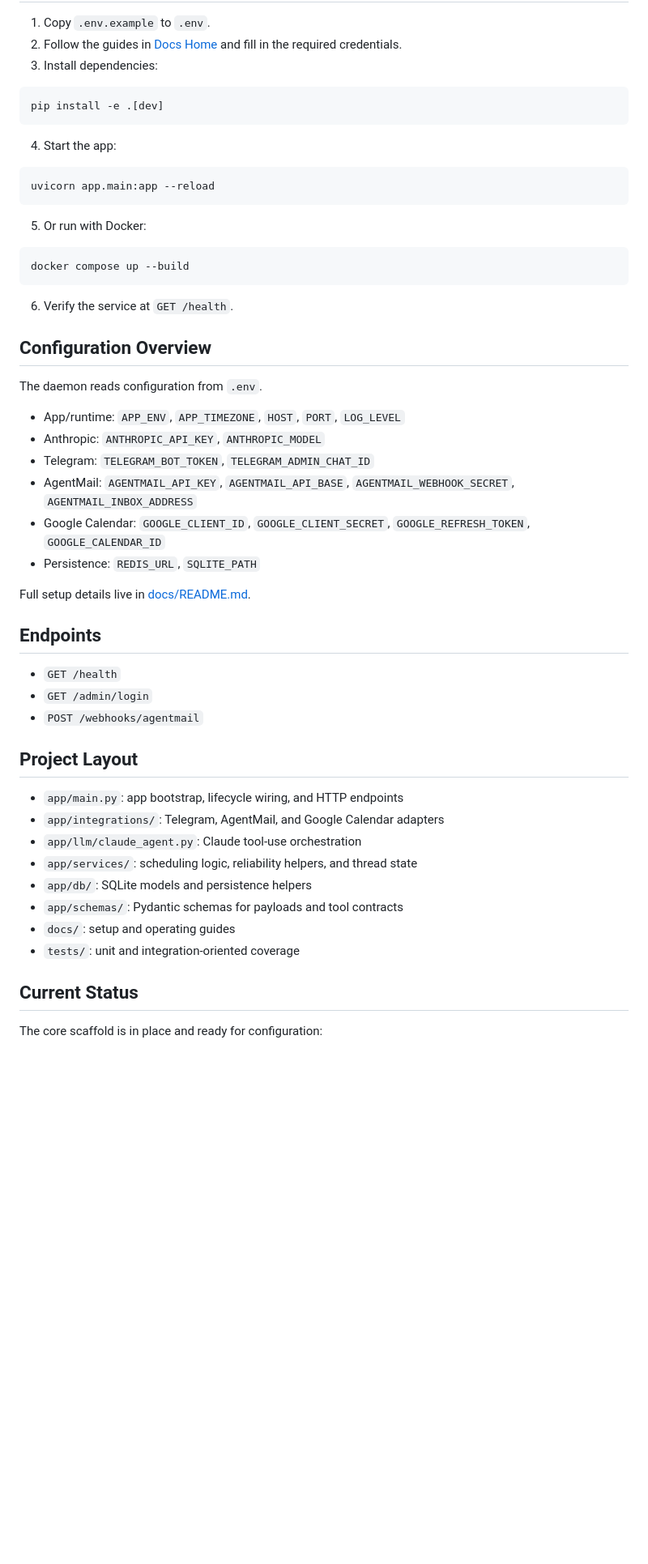
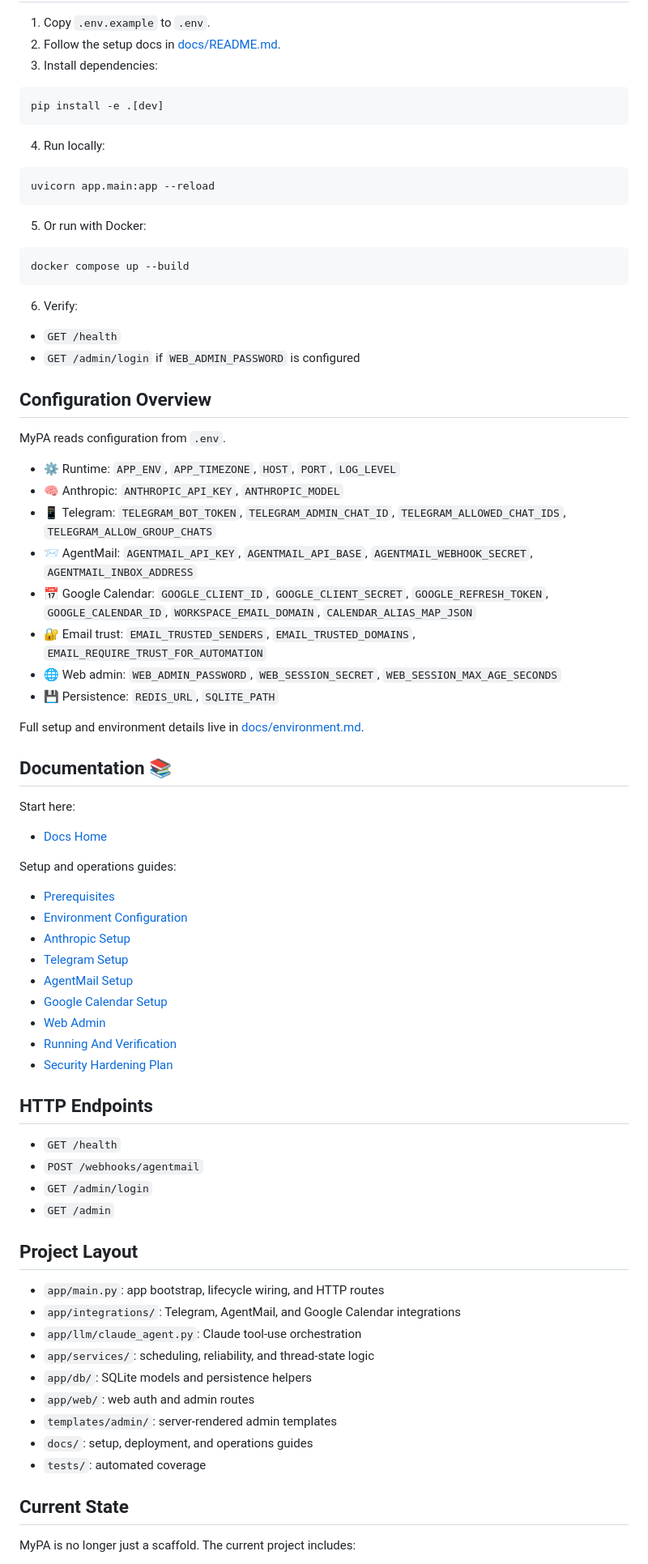
Before and after one commit to jasona/mypa, a Markdown page: README.md, the part around one of its changes. Shown at 81% size. Drawn GitHub-style; blank space fills up the shorter version.

Commit message:
Refresh README branding and project overview
Update the project page to reflect MyPA’s current capabilities, security posture, admin UI, and polished branding.

Made-with: Cursor

````diff
--- a/README.md
+++ b/README.md
@@ -67,13 +78,13 @@ The daemon is intentionally small and composable:
 
 1. Copy `.env.example` to `.env`.
-2. Follow the guides in [Docs Home](docs/README.md) and fill in the required credentials.
+2. Follow the setup docs in [docs/README.md](docs/README.md).
 3. Install dependencies:
 
 ```bash
 pip install -e .[dev]
 ```
 
-4. Start the app:
+4. Run locally:
 
 ```bash
 uvicorn app.main:app --reload
@@ -85,39 +96,64 @@ uvicorn app.main:app --reload
 docker compose up --build
 ```
 
-6. Verify the service at `GET /health`.
+6. Verify:
+
+- `GET /health`
+- `GET /admin/login` if `WEB_ADMIN_PASSWORD` is configured
 
 ## Configuration Overview
 
-The daemon reads configuration from `.env`.
+MyPA reads configuration from `.env`.
 
-- App/runtime: `APP_ENV`, `APP_TIMEZONE`, `HOST`, `PORT`, `LOG_LEVEL`
-- Anthropic: `ANTHROPIC_API_KEY`, `ANTHROPIC_MODEL`
-- Telegram: `TELEGRAM_BOT_TOKEN`, `TELEGRAM_ADMIN_CHAT_ID`
-- AgentMail: `AGENTMAIL_API_KEY`, `AGENTMAIL_API_BASE`, `AGENTMAIL_WEBHOOK_SECRET`, `AGENTMAIL_INBOX_ADDRESS`
-- Google Calendar: `GOOGLE_CLIENT_ID`, `GOOGLE_CLIENT_SECRET`, `GOOGLE_REFRESH_TOKEN`, `GOOGLE_CALENDAR_ID`
-- Persistence: `REDIS_URL`, `SQLITE_PATH`
+- ⚙️ Runtime: `APP_ENV`, `APP_TIMEZONE`, `HOST`, `PORT`, `LOG_LEVEL`
+- 🧠 Anthropic: `ANTHROPIC_API_KEY`, `ANTHROPIC_MODEL`
+- 📱 Telegram: `TELEGRAM_BOT_TOKEN`, `TELEGRAM_ADMIN_CHAT_ID`, `TELEGRAM_ALLOWED_CHAT_IDS`, `TELEGRAM_ALLOW_GROUP_CHATS`
+- 📨 AgentMail: `AGENTMAIL_API_KEY`, `AGENTMAIL_API_BASE`, `AGENTMAIL_WEBHOOK_SECRET`, `AGENTMAIL_INBOX_ADDRESS`
+- 📅 Google Calendar: `GOOGLE_CLIENT_ID`, `GOOGLE_CLIENT_SECRET`, `GOOGLE_REFRESH_TOKEN`, `GOOGLE_CALENDAR_ID`, `WORKSPACE_EMAIL_DOMAIN`, `CALENDAR_ALIAS_MAP_JSON`
+- 🔐 Email trust: `EMAIL_TRUSTED_SENDERS`, `EMAIL_TRUSTED_DOMAINS`, `EMAIL_REQUIRE_TRUST_FOR_AUTOMATION`
+- 🌐 Web admin: `WEB_ADMIN_PASSWORD`, `WEB_SESSION_SECRET`, `WEB_SESSION_MAX_AGE_SECONDS`
+- 💾 Persistence: `REDIS_URL`, `SQLITE_PATH`
 
-Full setup details live in [docs/README.md](docs/README.md).
+Full setup and environment details live in [docs/environment.md](docs/environment.md).
 
-## Endpoints
+## Documentation 📚
+
+Start here:
+
+- [Docs Home](docs/README.md)
+
+Setup and operations guides:
+
+- [Prerequisites](docs/prerequisites.md)
+- [Environment Configuration](docs/environment.md)
+- [Anthropic Setup](docs/anthropic.md)
+- [Telegram Setup](docs/telegram.md)
+- [AgentMail Setup](docs/agentmail.md)
+- [Google Calendar Setup](docs/google-calendar.md)
+- [Web Admin](docs/web-admin.md)
+- [Running And Verification](docs/running.md)
+- [Security Hardening Plan](docs/security-hardening.md)
+
+## HTTP Endpoints
 
 - `GET /health`
+- `POST /webhooks/agentmail`
 - `GET /admin/login`
-- `POST /webhooks/agentmail`
+- `GET /admin`
 
 ## Project Layout
 
-- `app/main.py`: app bootstrap, lifecycle wiring, and HTTP endpoints
-- `app/integrations/`: Telegram, AgentMail, and Google Calendar adapters
+- `app/main.py`: app bootstrap, lifecycle wiring, and HTTP routes
+- `app/integrations/`: Telegram, AgentMail, and Google Calendar integrations
 - `app/llm/claude_agent.py`: Claude tool-use orchestration
-- `app/services/`: scheduling logic, reliability helpers, and thread state
+- `app/services/`: scheduling, reliability, and thread-state logic
 - `app/db/`: SQLite models and persistence helpers
-- `app/schemas/`: Pydantic schemas for payloads and tool contracts
-- `docs/`: setup and operating guides
-- `tests/`: unit and integration-oriented coverage
+- `app/web/`: web auth and admin routes
+- `templates/admin/`: server-rendered admin templates
+- `docs/`: setup, deployment, and operations guides
+- `tests/`: automated coverage
 
-## Current Status
+## Current State
 
-The core scaffold is in place and ready for configuration:
+MyPA is no longer just a scaffold. The current project includes:
 
````
Also changed, not shown: other parts of README.md (+70 -51 lines).
